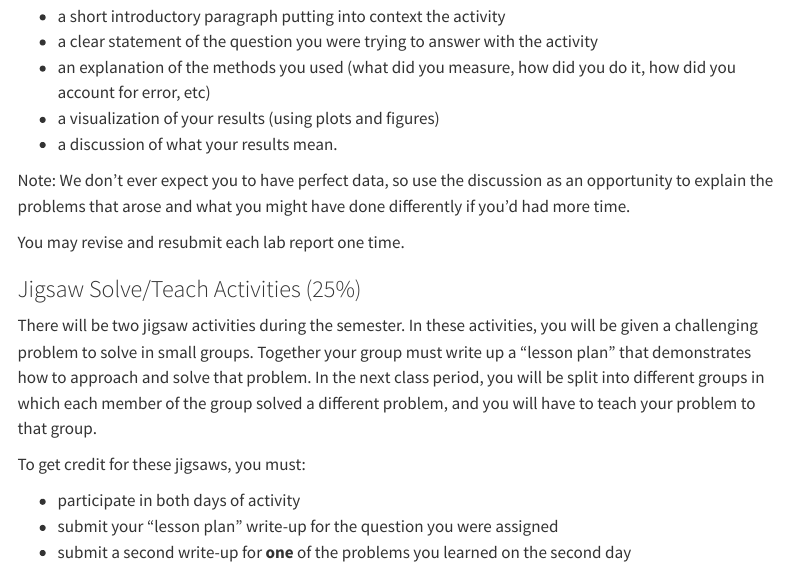
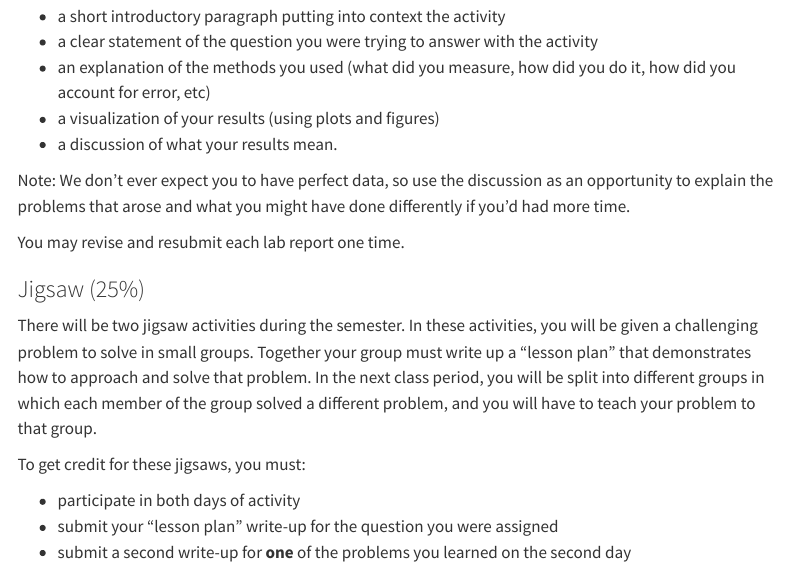
Before and after one commit to PHY117/Spring2024, a Quarto document (syllabus.qmd): the page in a window 1100 px wide, from 2460 px down. Rendered offline with R 4.5, knitr and Pandoc in place of Quarto, with nearby package versions; menus at the side of the page are left out.

Commit message:
Renamed Jigsaw bundle to be more concise

```diff
--- a/syllabus.qmd
+++ b/syllabus.qmd
@@ -105,7 +105,7 @@ Note: We don't ever expect you to have perfect data, so use the discussion as an
 
 You may revise and resubmit each lab report one time.
 
-### Jigsaw Solve/Teach Activities (25%)
+### Jigsaw (25%)
 
 There will be two jigsaw activities during the semester. In these activities, you will be given a challenging problem to solve in small groups. Together your group must write up a "lesson plan" that demonstrates how to approach and solve that problem. In the next class period, you will be split into different groups in which each member of the group solved a different problem, and you will have to teach your problem to that group.
 
```
Also changed, not shown: docs/search.json, 1 other file.
